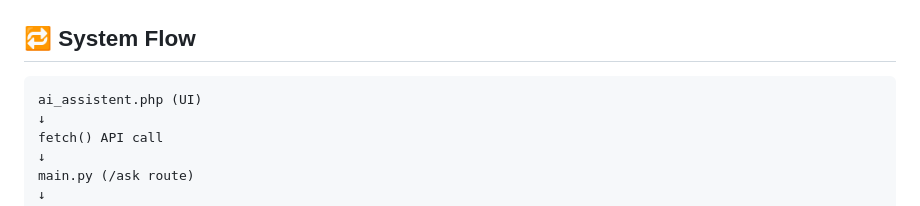
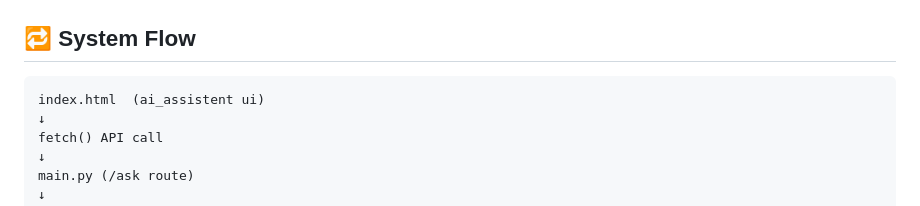
Before and after one commit to Manyacpmanya/AI_ASSISTENT, a Markdown page: README.md, the part around the change. Rendered like a GitHub page.

````diff
--- a/README.md
+++ b/README.md
@@ -237,7 +237,7 @@ python3 main.py
 ## 🔁 System Flow
 
 ```
-ai_assistent.php (UI)
+index.html  (ai_assistent ui)
 ↓
 fetch() API call
 ↓
````
